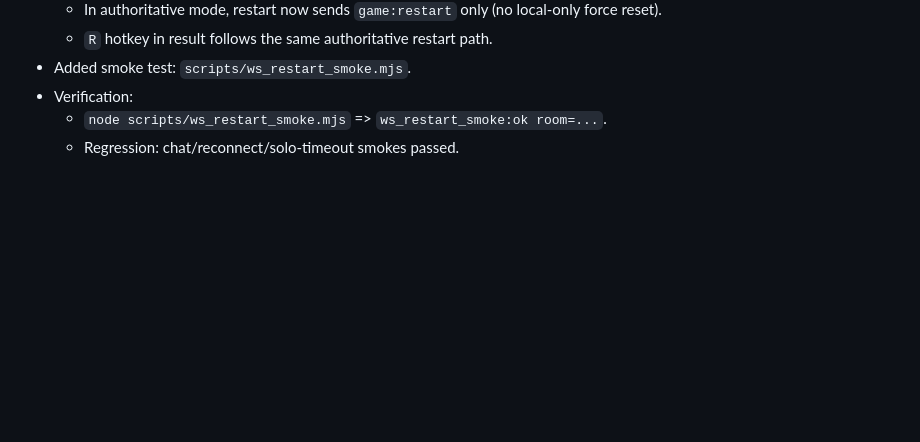
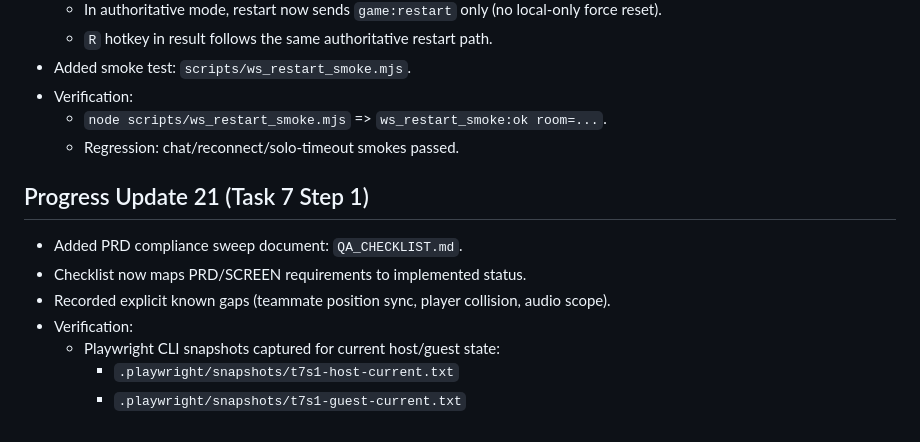
Before and after one commit to yohan-gamestudio/mine-sweeper, a Markdown page: progress.md, the part around the change. Drawn GitHub-style; blank space fills up the shorter version.

Commit message:
chore: complete prd compliance sweep

```diff
--- a/progress.md
+++ b/progress.md
@@ -269,3 +269,12 @@ Original prompt: 일단 싱글 모드로 만들어서 테스트해보자. 인게
 - Verification:
   - `node scripts/ws_restart_smoke.mjs` => `ws_restart_smoke:ok room=...`.
   - Regression: chat/reconnect/solo-timeout smokes passed.
+
+## Progress Update 21 (Task 7 Step 1)
+- Added PRD compliance sweep document: `QA_CHECKLIST.md`.
+- Checklist now maps PRD/SCREEN requirements to implemented status.
+- Recorded explicit known gaps (teammate position sync, player collision, audio scope).
+- Verification:
+  - Playwright CLI snapshots captured for current host/guest state:
+    - `.playwright/snapshots/t7s1-host-current.txt`
+    - `.playwright/snapshots/t7s1-guest-current.txt`
```
Also changed, not shown: QA_CHECKLIST.md (added, +68 -0 lines).
